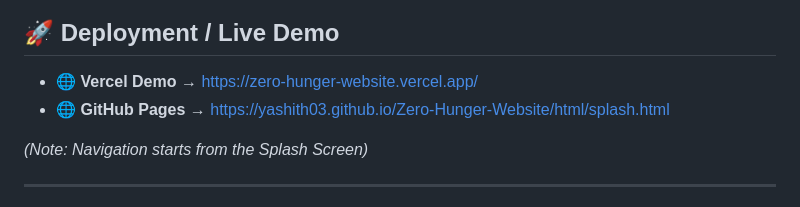
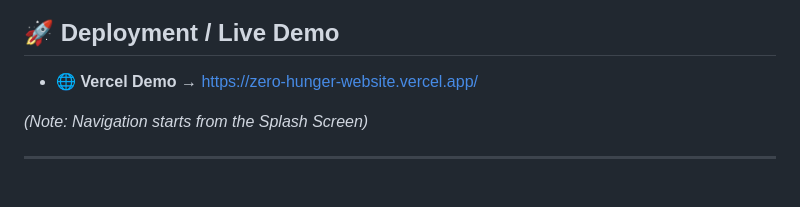
Before and after one commit to yashith03/Zero-Hunger-Website, a Markdown page: README.md, the part around the change. GitHub-like rendering.

Commit message:
Update deployment links in README
Removed GitHub Pages link from the README.

```diff
--- a/README.md
+++ b/README.md
@@ -6,7 +6,7 @@ An end-to-end web platform designed to raise awareness, provide educational reso
 
 ## 🚀 Deployment / Live Demo
 - 🌐 **Vercel Demo** → [https://zero-hunger-website.vercel.app/](https://zero-hunger-website.vercel.app/)
-- 🌐 **GitHub Pages** → [https://yashith03.github.io/Zero-Hunger-Website/html/splash.html](https://yashith03.github.io/Zero-Hunger-Website/html/splash.html)
+
 
 *(Note: Navigation starts from the Splash Screen)*
 
```
